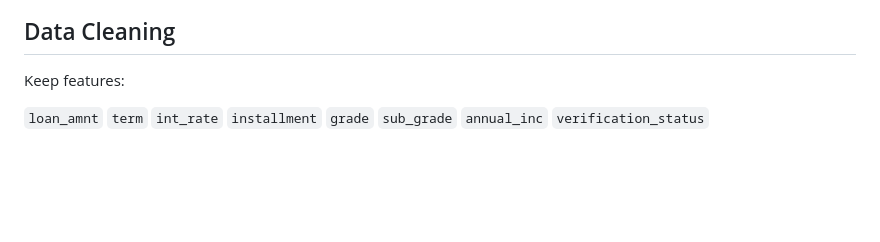
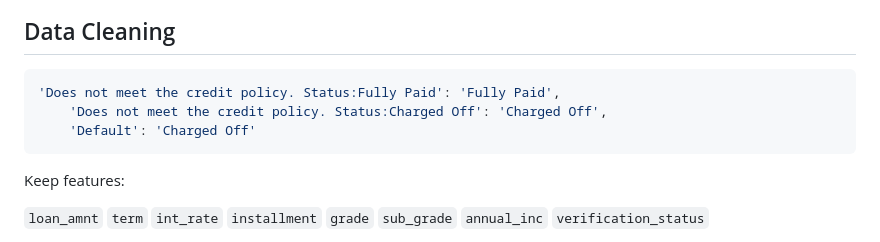
Before and after one commit to ShaikhBorhanUddin/End-to-End-Loan-Default-Prediction-System, a Markdown page: README.md, the part around the change. Rendered like a GitHub page; blank space fills up the shorter version.

````diff
--- a/README.md
+++ b/README.md
@@ -36,6 +36,12 @@ The project based on a scaled down [Dataset](https://www.kaggle.com/datasets/jan
 ![Dashboard](Assets/null_value_count.png)
 
 ## Data Cleaning
+
+```bash
+'Does not meet the credit policy. Status:Fully Paid': 'Fully Paid',
+    'Does not meet the credit policy. Status:Charged Off': 'Charged Off',
+    'Default': 'Charged Off'
+```
 
 Keep features:
 
````
